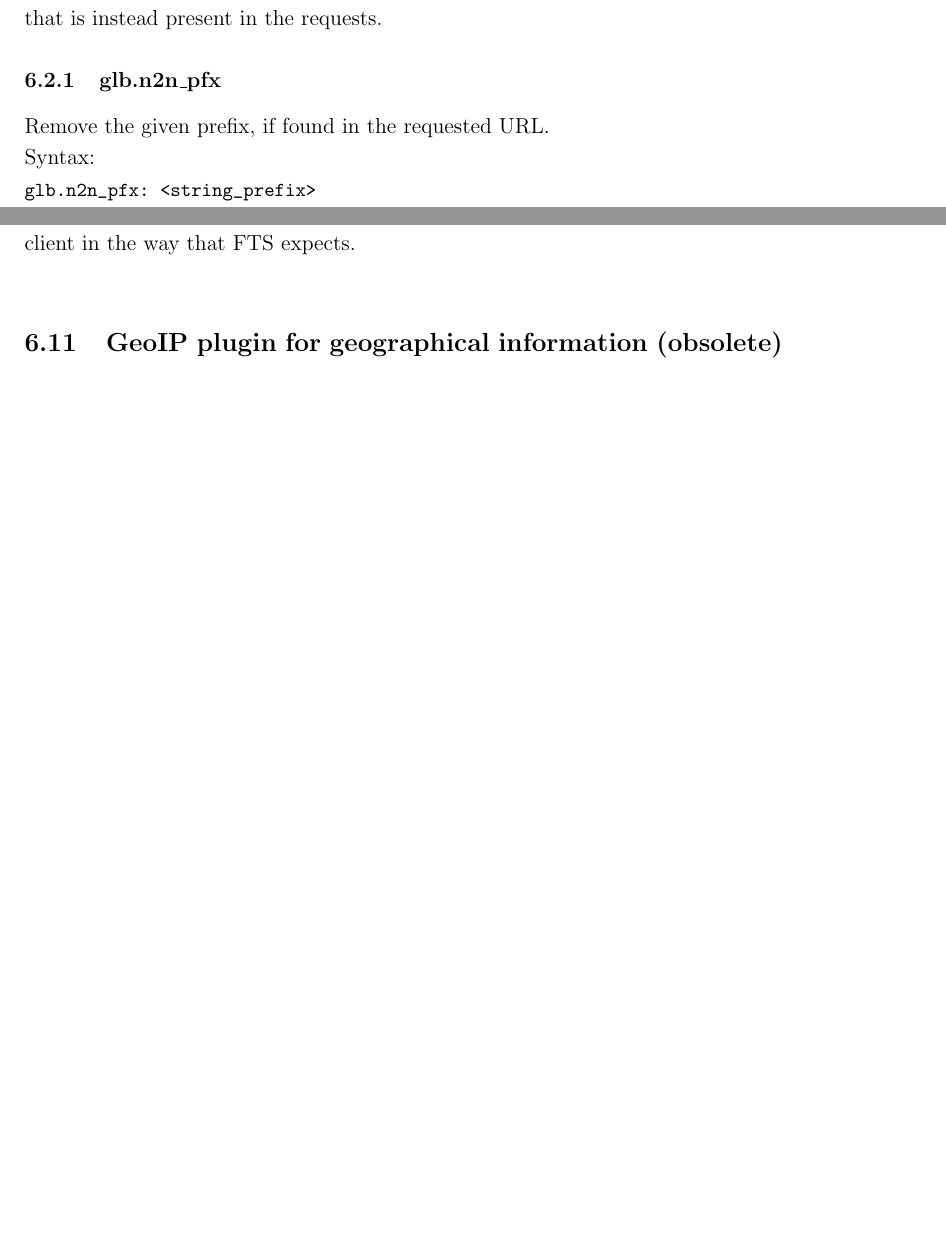
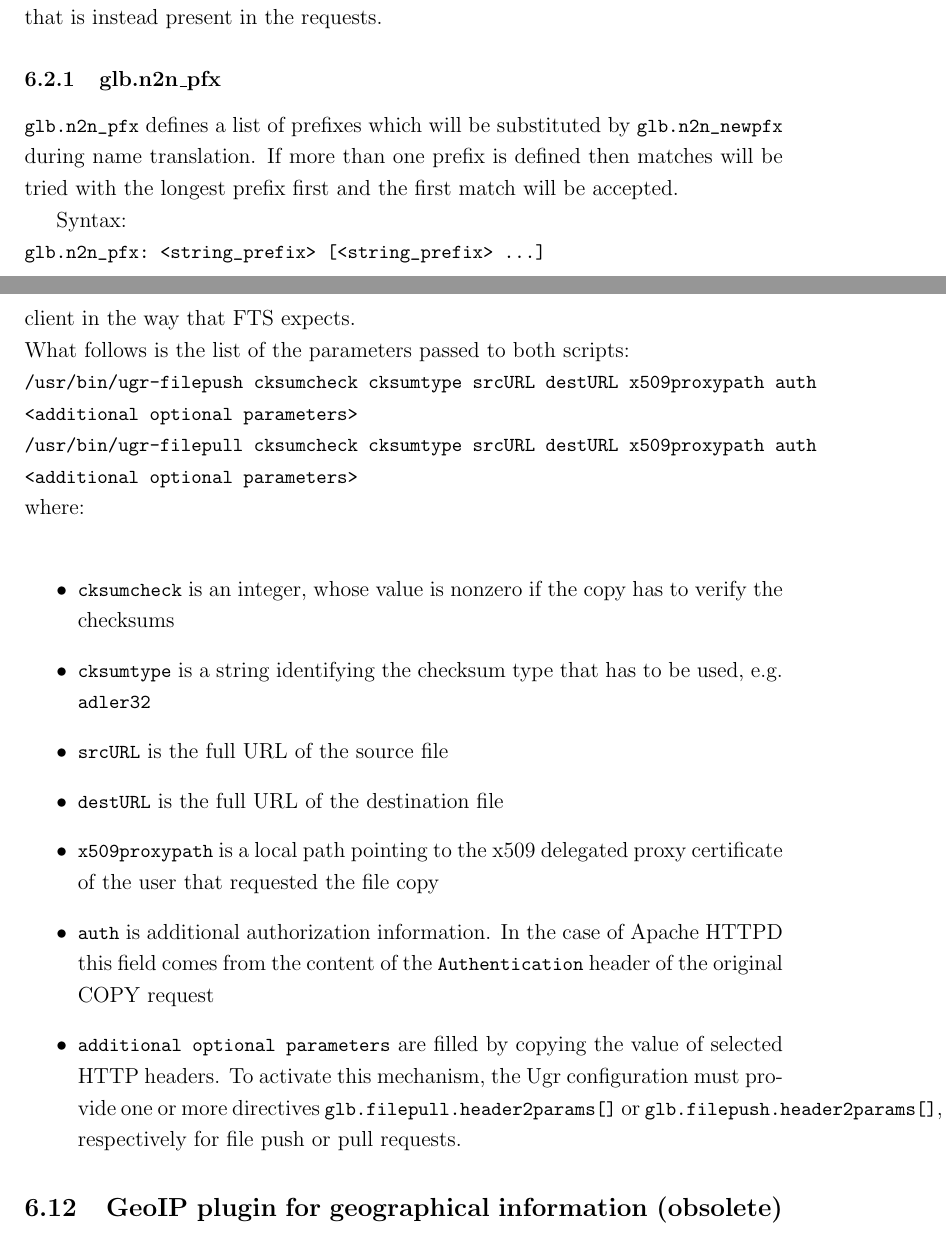
Before and after one commit to indigo-dc/dynafed, a LaTeX paper (doc/whitepaper/Doc_DynaFeds.tex): two parts of pages 27 and 49 of 56 before the commit and two parts of pages 28 and 51 of 59 after it, joined at a grey line, cut so that both start at the same text, the shorter picture padded with empty space. Compiled offline with pdfLaTeX.

Commit message:
Improvement: now the global name translation accepts multiple path prefixes to translate

```diff
--- a/doc/whitepaper/Doc_DynaFeds.tex
+++ b/doc/whitepaper/Doc_DynaFeds.tex
@@ -521,9 +558,10 @@ UGR can process the file paths it is requested, in order to normalize them by me
 
 \subsubsection{glb.n2n\_pfx}
 
-Remove the given prefix, if found in the requested URL.\\
+\lstinline"glb.n2n_pfx" defines a list of prefixes which will be substituted by \lstinline"glb.n2n_newpfx" during name translation. If more than one prefix is defined then matches will be tried with the longest prefix first and the first match will be accepted.
+
 Syntax:\\
-\lstinline"glb.n2n_pfx: <string_prefix>"
+\lstinline"glb.n2n_pfx: <string_prefix> [<string_prefix> ...]"
 
 Default value: none
 \\
@@ -1103,6 +1143,22 @@ In the case of a \textit{push file copy} (i.e. the copy of a file \textbf{from}
 indicated by the configuration directove \lstinline"glb.filepushhook", whose default value is \lstinline"/usr/bin/ugr-filepush".\\
 In both cases, the standard output of the script will be processed by Ugr looking for the \textit{GFAL/FTS performance markers}, whose
 values will be forwarded to the client in the way that FTS expects.\\
+What follows is the list of the parameters passed to both scripts:\\
+\lstinline"/usr/bin/ugr-filepush cksumcheck cksumtype srcURL destURL x509proxypath auth <additional optional parameters>"\\
+\lstinline"/usr/bin/ugr-filepull cksumcheck cksumtype srcURL destURL x509proxypath auth <additional optional parameters>"\\
+where:\\
+\begin{itemize}
+ \item \lstinline"cksumcheck" is an integer, whose value is nonzero if the copy has to verify the checksums
+ \item \lstinline"cksumtype" is a string identifying the checksum type that has to be used, e.g. \lstinline"adler32"
+ \item \lstinline"srcURL" is the full URL of the source file
+ \item \lstinline"destURL" is the full URL of the destination file
+ \item \lstinline"x509proxypath" is a local path pointing to the x509 delegated proxy certificate of the user that requested the file copy
+ \item \lstinline"auth" is additional authorization information. In the case of Apache HTTPD this field comes from the
+ content of the \lstinline"Authentication" header of the original COPY request
+ \item \lstinline"additional optional parameters" are filled by copying the value of selected HTTP
+ headers. To activate this mechanism, the Ugr configuration must provide one or more directives
+ \lstinline"glb.filepull.header2params[]" or \lstinline"glb.filepush.header2params[]", respectively for file push or pull requests.
+\end{itemize}
 
 
 
```
Also changed, not shown: doc/whitepaper/Doc_DynaFeds.pdf, doc/whitepaper/Doc_DynaFeds.tex (51 more changed lines), 4 other files.
